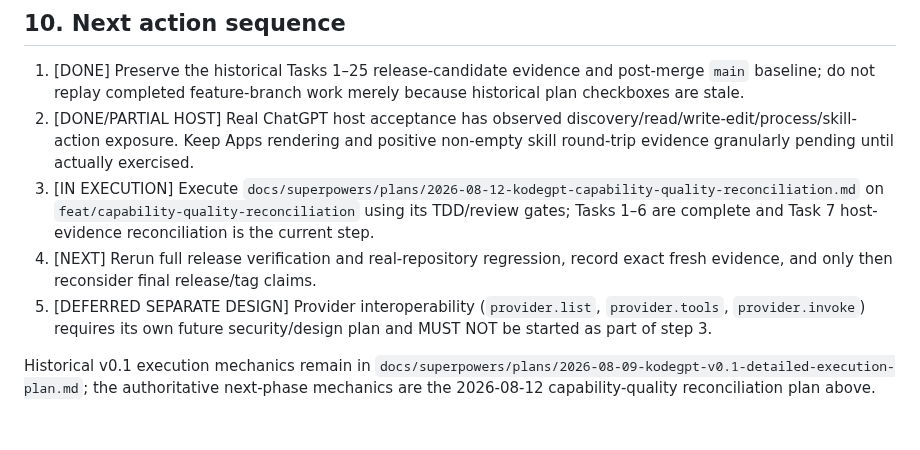
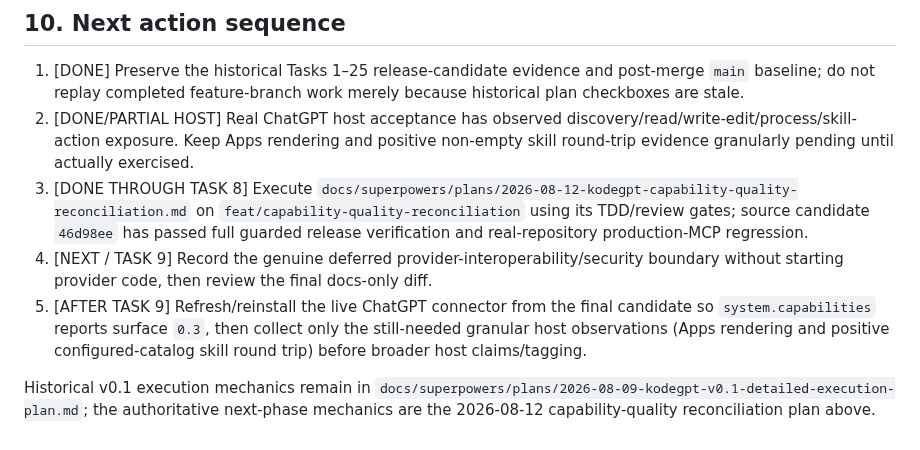
Before and after one commit to 2ndworld/kodeGPT, a Markdown page: docs/implementation/v0.1-execution-tracker.md, the part around one of its changes. Drawn GitHub-style.

```diff
--- a/docs/implementation/v0.1-execution-tracker.md
+++ b/docs/implementation/v0.1-execution-tracker.md
@@ -787,8 +821,8 @@ Provider interoperability remains separately deferred; no provider invocation or
 
 1. [DONE] Preserve the historical Tasks 1–25 release-candidate evidence and post-merge `main` baseline; do not replay completed feature-branch work merely because historical plan checkboxes are stale.
 2. [DONE/PARTIAL HOST] Real ChatGPT host acceptance has observed discovery/read/write-edit/process/skill-action exposure. Keep Apps rendering and positive non-empty skill round-trip evidence granularly pending until actually exercised.
-3. [IN EXECUTION] Execute `docs/superpowers/plans/2026-08-12-kodegpt-capability-quality-reconciliation.md` on `feat/capability-quality-reconciliation` using its TDD/review gates; Tasks 1–6 are complete and Task 7 host-evidence reconciliation is the current step.
-4. [NEXT] Rerun full release verification and real-repository regression, record exact fresh evidence, and only then reconsider final release/tag claims.
-5. [DEFERRED SEPARATE DESIGN] Provider interoperability (`provider.list`, `provider.tools`, `provider.invoke`) requires its own future security/design plan and MUST NOT be started as part of step 3.
+3. [DONE THROUGH TASK 8] Execute `docs/superpowers/plans/2026-08-12-kodegpt-capability-quality-reconciliation.md` on `feat/capability-quality-reconciliation` using its TDD/review gates; source candidate `46d98ee` has passed full guarded release verification and real-repository production-MCP regression.
+4. [NEXT / TASK 9] Record the genuine deferred provider-interoperability/security boundary without starting provider code, then review the final docs-only diff.
+5. [AFTER TASK 9] Refresh/reinstall the live ChatGPT connector from the final candidate so `system.capabilities` reports surface `0.3`, then collect only the still-needed granular host observations (Apps rendering and positive configured-catalog skill round trip) before broader host claims/tagging.
 
 Historical v0.1 execution mechanics remain in `docs/superpowers/plans/2026-08-09-kodegpt-v0.1-detailed-execution-plan.md`; the authoritative next-phase mechanics are the 2026-08-12 capability-quality reconciliation plan above.
```
Also changed, not shown: other parts of docs/implementation/v0.1-execution-tracker.md (+35 -1 lines), docs/compatibility/chatgpt.md (+2 -0 lines), docs/release/v0.1-checklist.md (+2 -0 lines).
